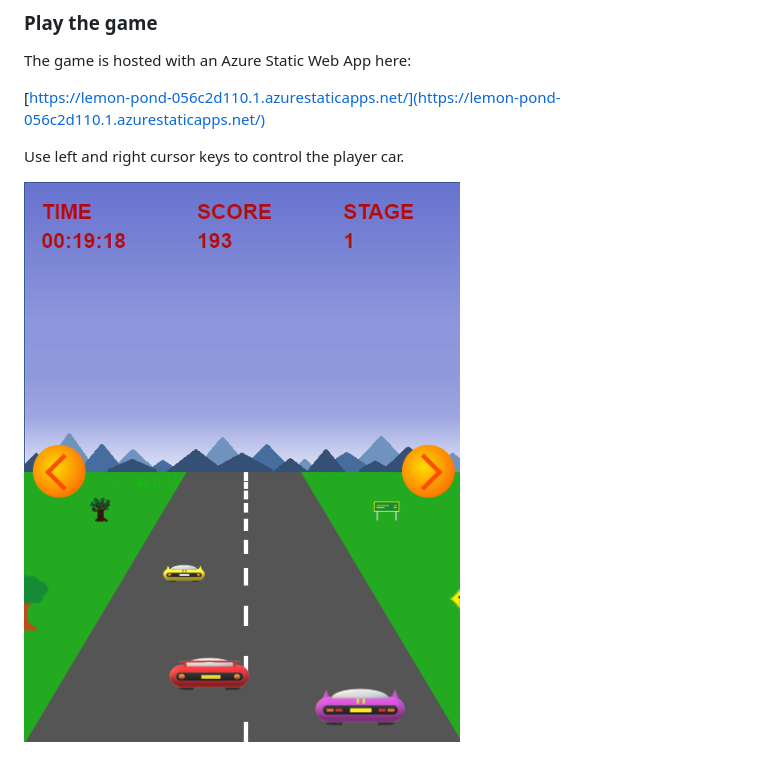
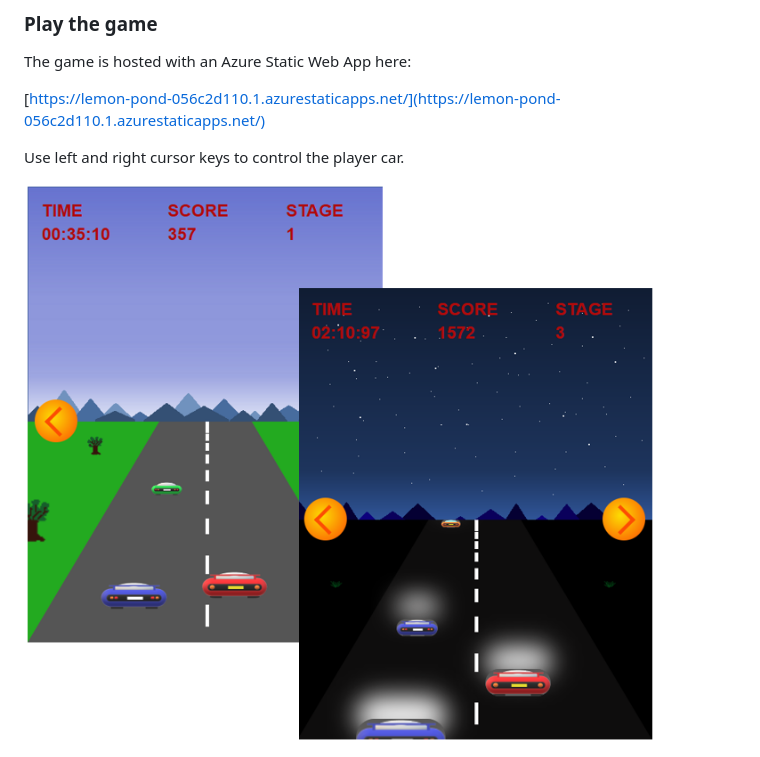
Before and after one commit to sjmarsh/BlazorGame, a Markdown page: README.md, the part around the change. GitHub-like rendering; pictures changed too: BlazorGame3.png (added).

Commit message:
Update screenshot

```diff
--- a/README.md
+++ b/README.md
@@ -19,4 +19,4 @@ The game is hosted with an Azure Static Web App here:
 
 Use left and right cursor keys to control the player car.
 
-<img src="https://github.com/sjmarsh/BlazorGame/blob/main/BlazorGame.png?raw=true" />
+<img src="https://github.com/sjmarsh/BlazorGame/blob/main/BlazorGame3.png?raw=true" />
```
Also changed, not shown: BlazorGame1.png (added), BlazorGame2.png (added).
